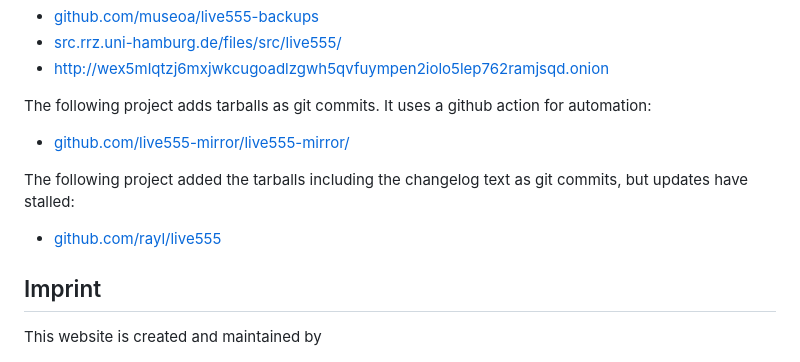
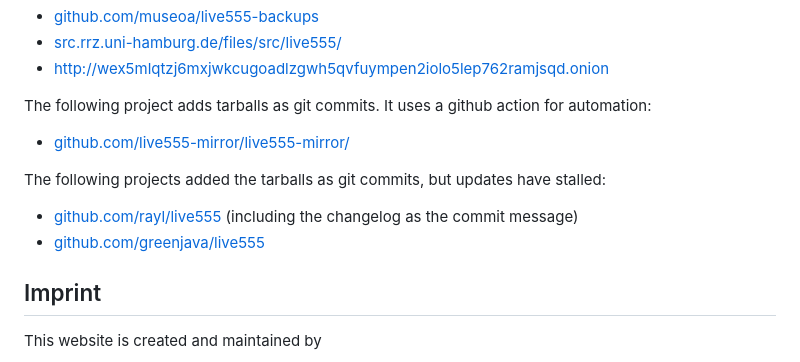
Before and after one commit to lengfeld/live555-unofficial-archive, a Markdown page: index.md, the part around the change. GitHub-like rendering.

Commit message:
add prior art project

```diff
--- a/index.md
+++ b/index.md
@@ -184,10 +184,12 @@ The following project adds tarballs as git commits. It uses a github action for
 
 * [github.com/live555-mirror/live555-mirror/](https://github.com/live555-mirror/live555-mirror/)
 
-The following project added the tarballs including the changelog text as git
-commits, but updates have stalled:
+The following projects added the tarballs as git commits, but updates have
+stalled:
 
 * [github.com/rayl/live555](https://github.com/rayl/live555)
+  (including the changelog as the commit message)
+* [github.com/greenjava/live555](https://github.com/greenjava/live555)
 
 
 ## Imprint
```
